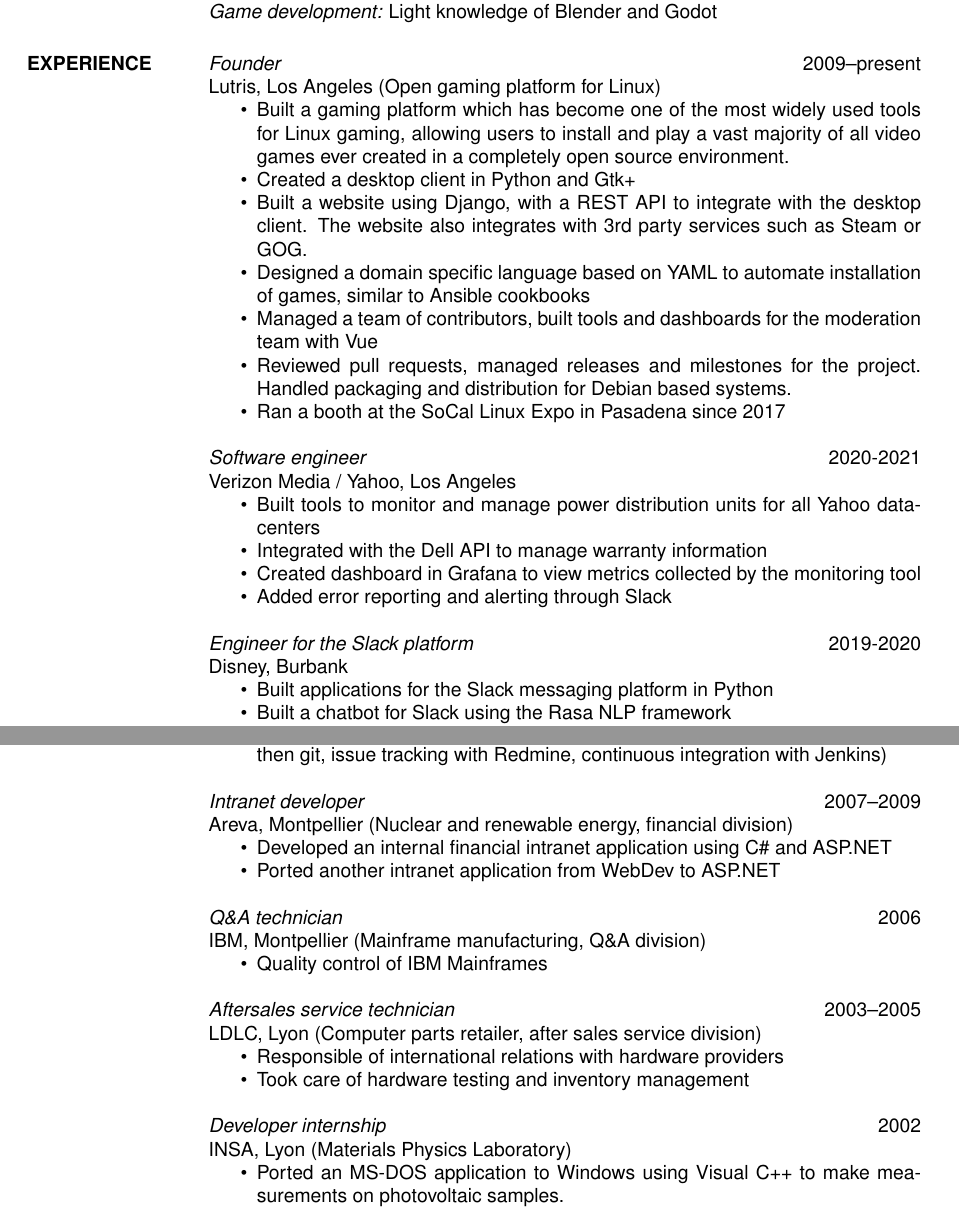
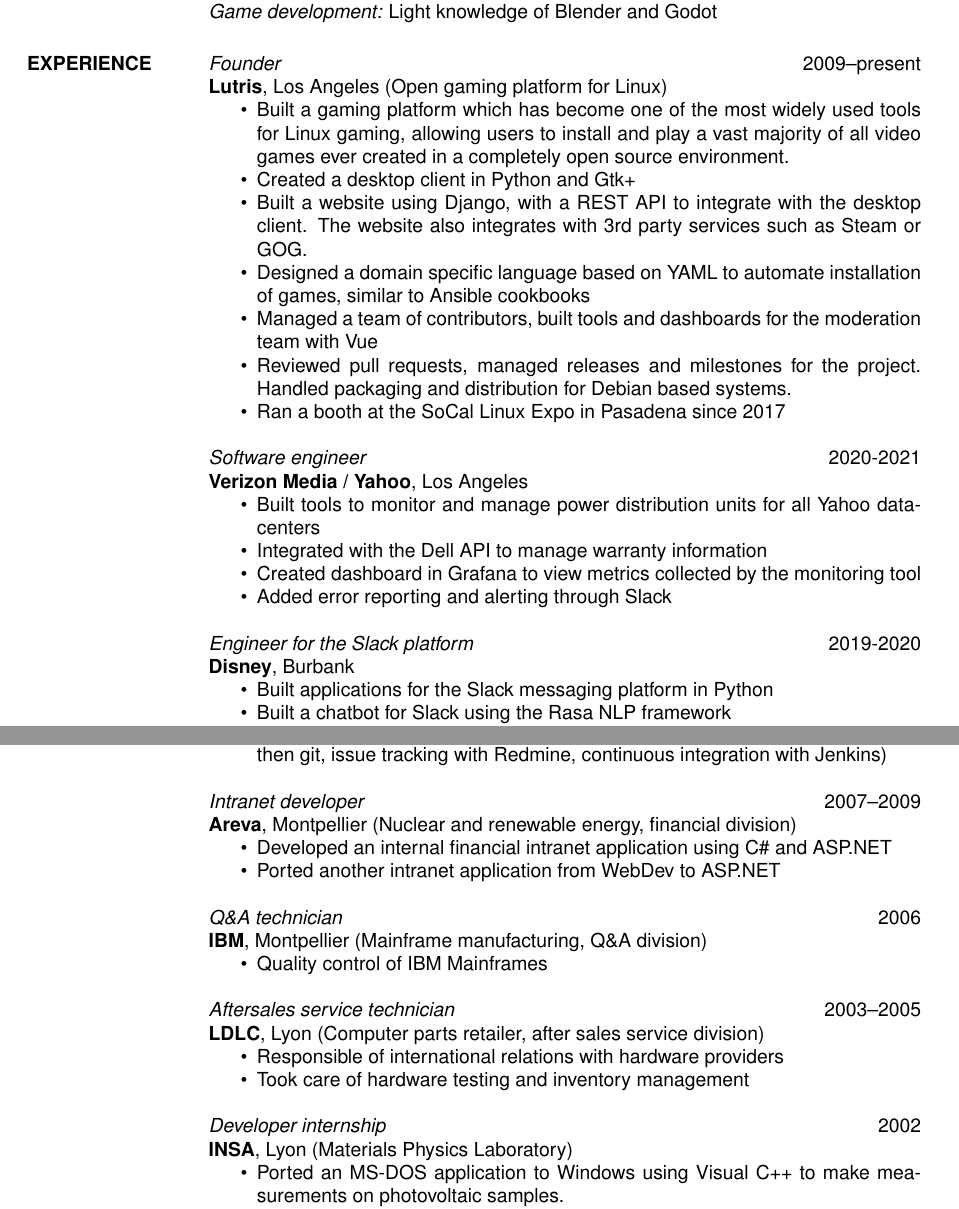
Before and after one commit to strycore/resume, a LaTeX CV (res9a.tex): two parts of pages 1 and 3 of 3, joined at a grey line, cut so that both start at the same text. Compiled offline with pdfLaTeX.

Commit message:
Style change to job titles

```diff
--- a/res9a.tex
+++ b/res9a.tex
@@ -33,7 +33,7 @@
 \section{EXPERIENCE}
 
 {\sl Founder\/} \hfill 2009--present\\
-Lutris, Los Angeles (Open gaming platform for Linux)
+{\bf Lutris}, Los Angeles (Open gaming platform for Linux)
 \begin{itemize} \itemsep -2pt
 \item Built a gaming platform which has become one of the most widely used tools for Linux gaming, allowing users to install and play a vast majority of all video games ever created in a completely open source environment.
 \item Created a desktop client in Python and Gtk+
@@ -45,7 +45,7 @@
 \end{itemize}
 
 {\sl Software engineer\/} \hfill 2020-2021\\
-Verizon Media / Yahoo, Los Angeles
+{\bf Verizon Media / Yahoo}, Los Angeles
 \begin{itemize} \itemsep -2pt
 \item Built tools to monitor and manage power distribution units for all Yahoo datacenters
 \item Integrated with the Dell API to manage warranty information
@@ -54,7 +54,7 @@
 \end{itemize}
 
 {\sl Engineer for the Slack platform\/} \hfill 2019-2020\\
-Disney, Burbank
+{\bf Disney}, Burbank
 \begin{itemize} \itemsep -2pt
 \item Built applications for the Slack messaging platform in Python
 \item Built a chatbot for Slack using the Rasa NLP framework
@@ -126,27 +126,27 @@
 \end{itemize}
 
 {\sl Intranet developer\/} \hfill 2007--2009 \\
-Areva, Montpellier (Nuclear and renewable energy, financial division)
+{\bf Areva}, Montpellier (Nuclear and renewable energy, financial division)
 \begin{itemize} \itemsep -2pt
     \item Developed an internal financial intranet application using C\# and ASP.NET
     \item Ported another intranet application from WebDev to ASP.NET
 \end{itemize}
 
 {\sl Q\&A technician\/} \hfill 2006 \\
-IBM, Montpellier (Mainframe manufacturing, Q\&A division)
+{\bf IBM}, Montpellier (Mainframe manufacturing, Q\&A division)
 \begin{itemize}  \itemsep -2pt
     \item Quality control of IBM Mainframes
 \end{itemize}
 
 {\sl Aftersales service technician\/} \hfill     2003--2005 \\
-LDLC, Lyon (Computer parts retailer, after sales service division)
+{\bf LDLC}, Lyon (Computer parts retailer, after sales service division)
 \begin{itemize}  \itemsep -2pt
     \item Responsible of international relations with hardware providers
     \item Took care of hardware testing and inventory management
 \end{itemize}
 
 {\sl Developer internship\/} \hfill 2002 \\
-INSA, Lyon (Materials Physics Laboratory)
+{\bf INSA}, Lyon (Materials Physics Laboratory)
 \begin{itemize} \itemsep -2pt
     \item Ported an MS-DOS application to Windows using Visual C++ to make
     measurements on photovoltaic samples.
```
Also changed, not shown: res9a.tex (12 more changed lines).
